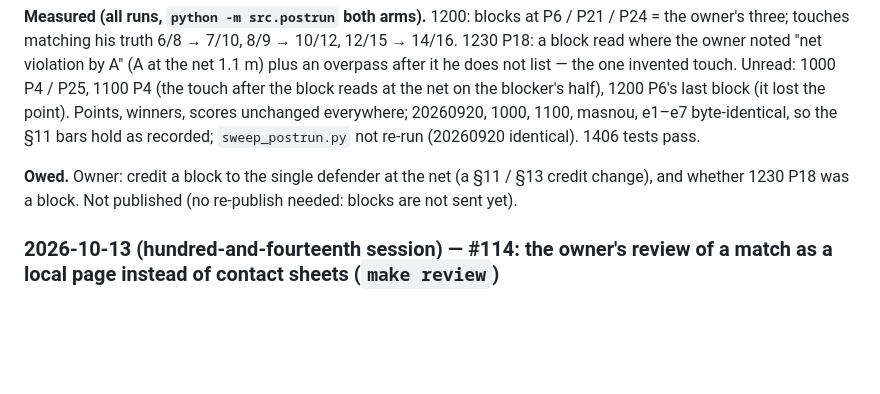
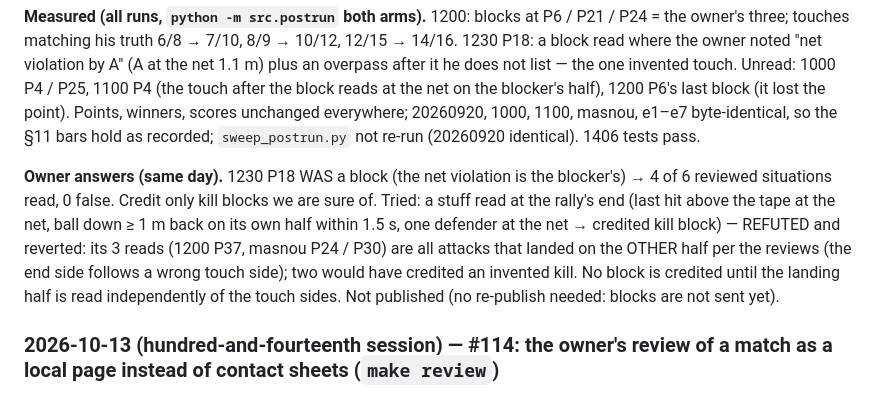
Before and after one commit to watxaut/beach-volley-league-recognition, a Markdown page: STATUS.md, the part around the change. GitHub-like rendering; blank space fills up the shorter version.

Commit message:
#115 STATUS: owner answers; the stuff-block (kill block) read refuted and not kept
Co-Authored-By: Claude Opus 5.5 <noreply@anthropic.com>

```diff
--- a/STATUS.md
+++ b/STATUS.md
@@ -515,7 +515,7 @@ Recording domain + GT conventions live in `AGENTS.md` §7 and
 
 **Measured (all runs, `python -m src.postrun` both arms).** 1200: blocks at P6 / P21 / P24 = the owner's three; touches matching his truth 6/8 → 7/10, 8/9 → 10/12, 12/15 → 14/16. 1230 P18: a block read where the owner noted "net violation by A" (A at the net 1.1 m) plus an overpass after it he does not list — the one invented touch. Unread: 1000 P4 / P25, 1100 P4 (the touch after the block reads at the net on the blocker's half), 1200 P6's last block (it lost the point). Points, winners, scores unchanged everywhere; 20260920, 1000, 1100, masnou, e1–e7 byte-identical, so the §11 bars hold as recorded; `sweep_postrun.py` not re-run (20260920 identical). 1406 tests pass.
 
-**Owed.** Owner: credit a block to the single defender at the net (a §11 / §13 credit change), and whether 1230 P18 was a block. Not published (no re-publish needed: blocks are not sent yet).
+**Owner answers (same day).** 1230 P18 WAS a block (the net violation is the blocker's) → 4 of 6 reviewed situations read, 0 false. Credit only kill blocks we are sure of. Tried: a stuff read at the rally's end (last hit above the tape at the net, ball down ≥ 1 m back on its own half within 1.5 s, one defender at the net → credited kill block) — REFUTED and reverted: its 3 reads (1200 P37, masnou P24 / P30) are all attacks that landed on the OTHER half per the reviews (the end side follows a wrong touch side); two would have credited an invented kill. No block is credited until the landing half is read independently of the touch sides. Not published (no re-publish needed: blocks are not sent yet).
 
 ### 2026-10-13 (hundred-and-fourteenth session) — #114: the owner's review of a match as a local page instead of contact sheets (`make review`)
 
```
